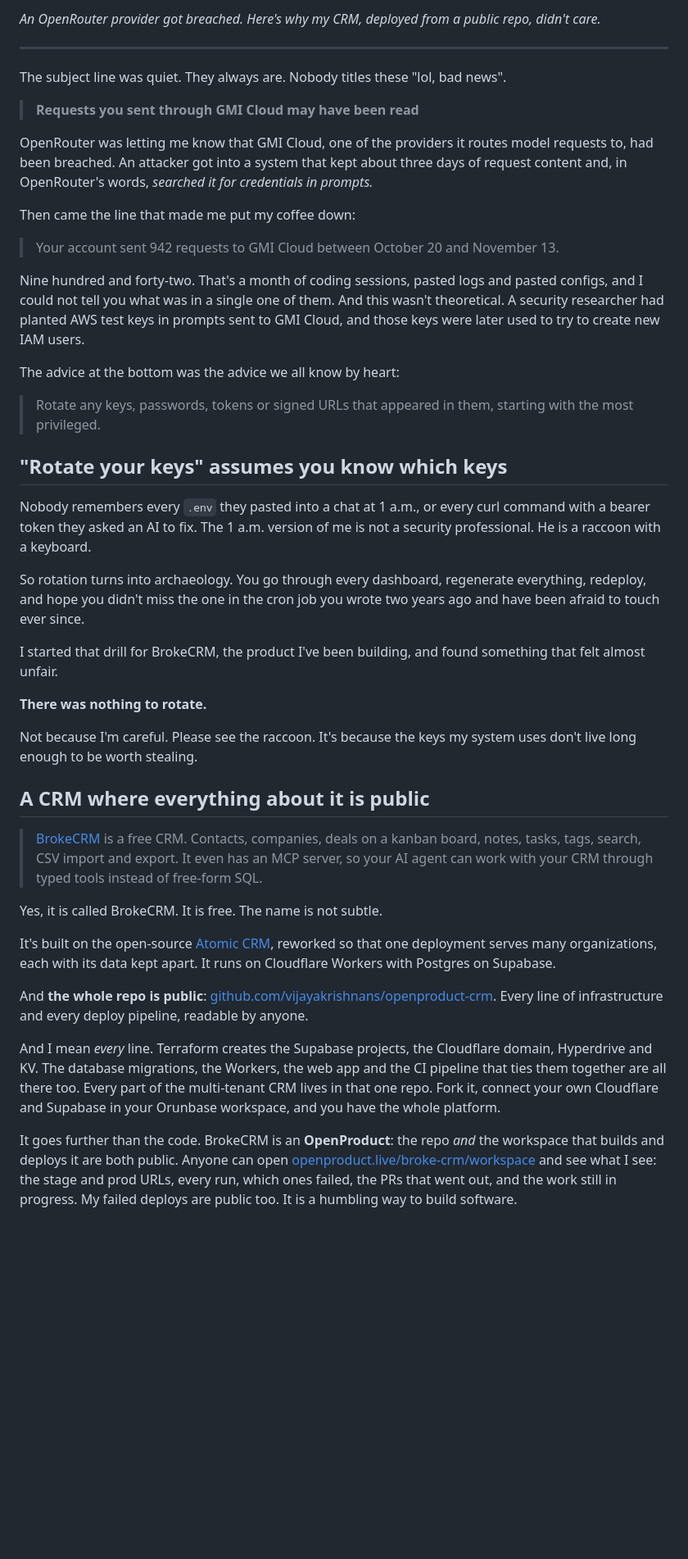
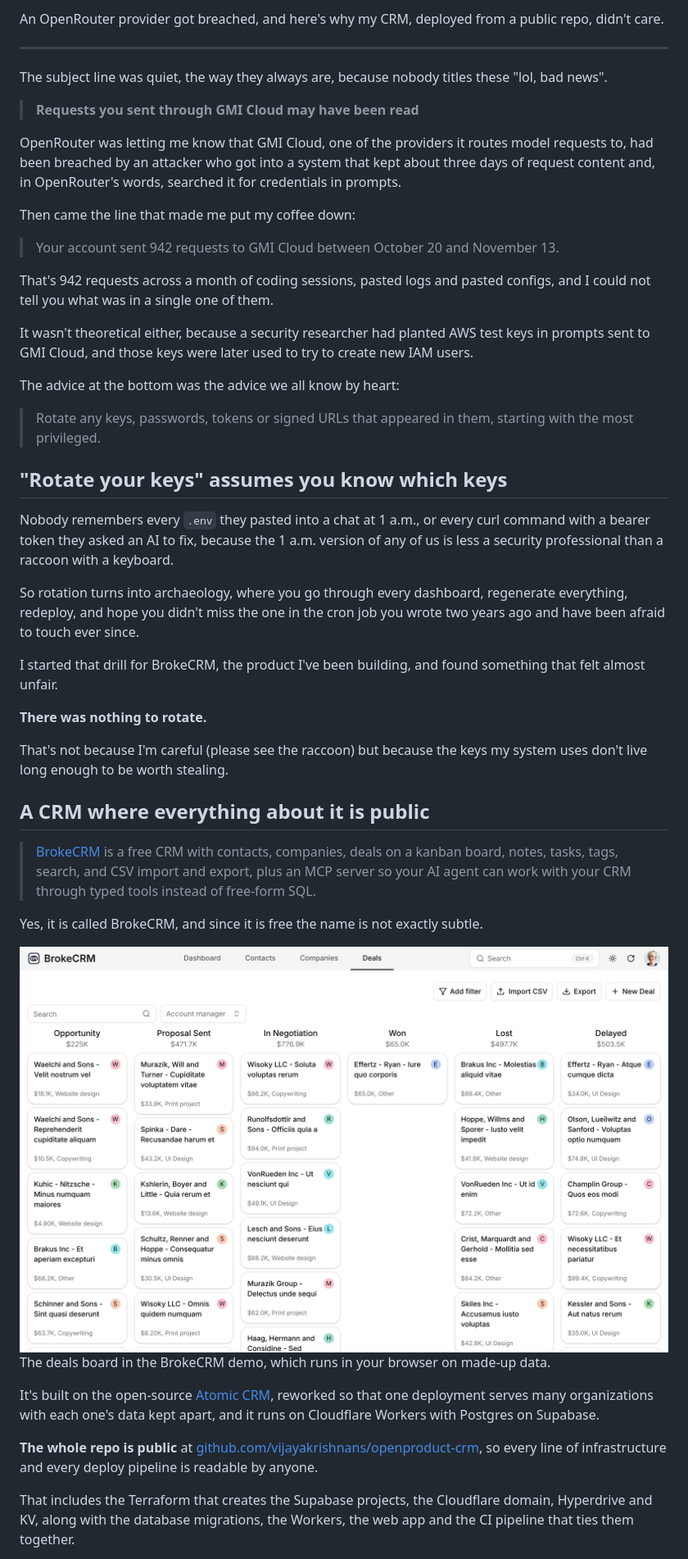
Before and after one commit to vijayakrishnans/openproduct-crm, a Markdown page: docs/blog/nothing-to-rotate-medium.md, the part around one of its changes. Shown at 82% size. GitHub-like rendering; pictures changed too: docs/blog/images/deals-board.png (added); blank space fills up the shorter version.

Commit message:
Add screenshots to the breach-email blog draft and tighten its prose
Co-Authored-By: Claude Fable 5.2 <noreply@anthropic.com>
Claude-Session: https://claude.ai/code/session_01LBnxs7ioFU6XUSmBcKfAee

```diff
--- a/docs/blog/nothing-to-rotate-medium.md
+++ b/docs/blog/nothing-to-rotate-medium.md
@@ -7,30 +7,32 @@ TITLE OPTIONS (pick one)
 SUBTITLE
 An OpenRouter provider got breached. Here's why my CRM, deployed from a public repo, didn't care.
 
-IMAGE: in the Medium editor, put the cursor on the "IMAGE: paste the workspace
-screenshot here" line, delete it, and upload the screenshot. Paste the italic
-line under it as the image caption.
+IMAGES: the deals board and the OpenProduct page are in docs/blog/images/.
+The Orunbase workspace screenshot still has to be uploaded by hand where the
+post marks its place; the line under it is the caption.
 
 TAGS: Security, DevOps, Open Source, Cloudflare, SaaS
 -->
 
 # I Got a Breach Email on a Saturday. I Had Nothing to Rotate.
 
-*An OpenRouter provider got breached. Here's why my CRM, deployed from a public repo, didn't care.*
+An OpenRouter provider got breached, and here's why my CRM, deployed from a public repo, didn't care.
 
 ---
 
-The subject line was quiet. They always are. Nobody titles these "lol, bad news".
+The subject line was quiet, the way they always are, because nobody titles these "lol, bad news".
 
 > **Requests you sent through GMI Cloud may have been read**
 
-OpenRouter was letting me know that GMI Cloud, one of the providers it routes model requests to, had been breached. An attacker got into a system that kept about three days of request content and, in OpenRouter's words, *searched it for credentials in prompts.*
+OpenRouter was letting me know that GMI Cloud, one of the providers it routes model requests to, had been breached by an attacker who got into a system that kept about three days of request content and, in OpenRouter's words, searched it for credentials in prompts.
 
 Then came the line that made me put my coffee down:
 
 > Your account sent 942 requests to GMI Cloud between October 20 and November 13.
 
-Nine hundred and forty-two. That's a month of coding sessions, pasted logs and pasted configs, and I could not tell you what was in a single one of them. And this wasn't theoretical. A security researcher had planted AWS test keys in prompts sent to GMI Cloud, and those keys were later used to try to create new IAM users.
+That's 942 requests across a month of coding sessions, pasted logs and pasted configs, and I could not tell you what was in a single one of them.
+
+It wasn't theoretical either, because a security researcher had planted AWS test keys in prompts sent to GMI Cloud, and those keys were later used to try to create new IAM users.
 
 The advice at the bottom was the advice we all know by heart:
 
@@ -38,27 +40,28 @@ The advice at the bottom was the advice we all know by heart:
 
 ## "Rotate your keys" assumes you know which keys
 
-Nobody remembers every `.env` they pasted into a chat at 1 a.m., or every curl command with a bearer token they asked an AI to fix. The 1 a.m. version of me is not a security professional. He is a raccoon with a keyboard.
+Nobody remembers every `.env` they pasted into a chat at 1 a.m., or every curl command with a bearer token they asked an AI to fix, because the 1 a.m. version of any of us is less a security professional than a raccoon with a keyboard.
 
-So rotation turns into archaeology. You go through every dashboard, regenerate everything, redeploy, and hope you didn't miss the one in the cron job you wrote two years ago and have been afraid to touch ever since.
+So rotation turns into archaeology, where you go through every dashboard, regenerate everything, redeploy, and hope you didn't miss the one in the cron job you wrote two years ago and have been afraid to touch ever since.
 
 I started that drill for BrokeCRM, the product I've been building, and found something that felt almost unfair.
 
 **There was nothing to rotate.**
 
-Not because I'm careful. Please see the raccoon. It's because the keys my system uses don't live long enough to be worth stealing.
+That's not because I'm careful (please see the raccoon) but because the keys my system uses don't live long enough to be worth stealing.
 
 ## A CRM where everything about it is public
 
-> [BrokeCRM](https://www.brokecrm.cloud) is a free CRM. Contacts, companies, deals on a kanban board, notes, tasks, tags, search, CSV import and export. It even has an MCP server, so your AI agent can work with your CRM through typed tools instead of free-form SQL.
+> [BrokeCRM](https://www.brokecrm.cloud) is a free CRM with contacts, companies, deals on a kanban board, notes, tasks, tags, search, and CSV import and export, plus an MCP server so your AI agent can work with your CRM through typed tools instead of free-form SQL.
 
-Yes, it is called BrokeCRM. It is free. The name is not subtle.
+Yes, it is called BrokeCRM, and since it is free the name is not exactly subtle.
 
-It's built on the open-source [Atomic CRM](https://github.com/marmelab/atomic-crm), reworked so that one deployment serves many organizations, each with its data kept apart. It runs on Cloudflare Workers with Postgres on Supabase.
+![The BrokeCRM deals board](images/deals-board.png)
+The deals board in the BrokeCRM demo, which runs in your browser on made-up data.
 
-And **the whole repo is public**: [github.com/vijayakrishnans/openproduct-crm](https://github.com/vijayakrishnans/openproduct-crm). Every line of infrastructure and every deploy pipeline, readable by anyone.
+It's built on the open-source [Atomic CRM](https://github.com/marmelab/atomic-crm), reworked so that one deployment serves many organizations with each one's data kept apart, and it runs on Cloudflare Workers with Postgres on Supabase.
 
-And I mean *every* line. Terraform creates the Supabase projects, the Cloudflare domain, Hyperdrive and KV. The database migrations, the Workers, the web app and the CI pipeline that ties them together are all there too. Every part of the multi-tenant CRM lives in that one repo. Fork it, connect your own Cloudflare and Supabase in your Orunbase workspace, and you have the whole platform.
+**The whole repo is public** at [github.com/vijayakrishnans/openproduct-crm](https://github.com/vijayakrishnans/openproduct-crm), so every line of infrastructure and every deploy pipeline is readable by anyone.
 
-It goes further than the code. BrokeCRM is an **OpenProduct**: the repo *and* the workspace that builds and deploys it are both public. Anyone can open [openproduct.live/broke-crm/workspace](https://openproduct.live/broke-crm/workspace) and see what I see: the stage and prod URLs, every run, which ones failed, the PRs that went out, and the work still in progress. My failed deploys are public too. It is a humbling way to build software.
+That includes the Terraform that creates the Supabase projects, the Cloudflare domain, Hyperdrive and KV, along with the database migrations, the Workers, the web app and the CI pipeline that ties them together.
 
```
Also changed, not shown: other parts of docs/blog/nothing-to-rotate-medium.md (+48 -21 lines), docs/blog/images/openproduct-page.png (added).
